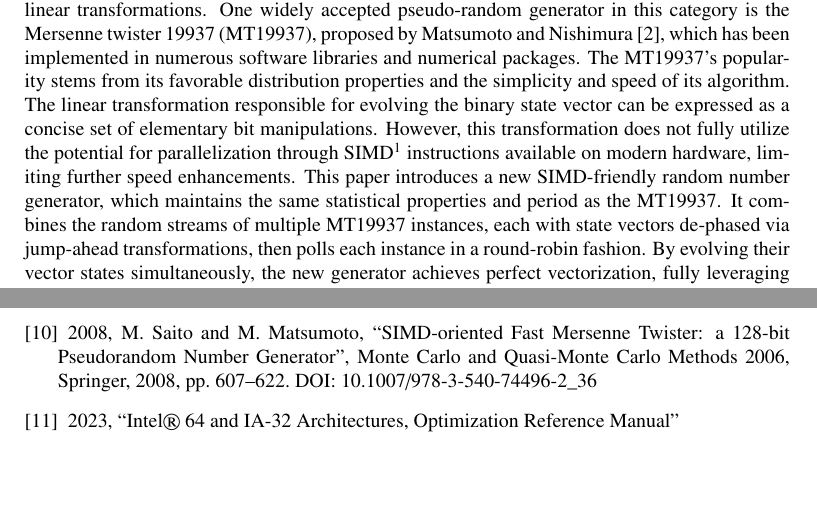
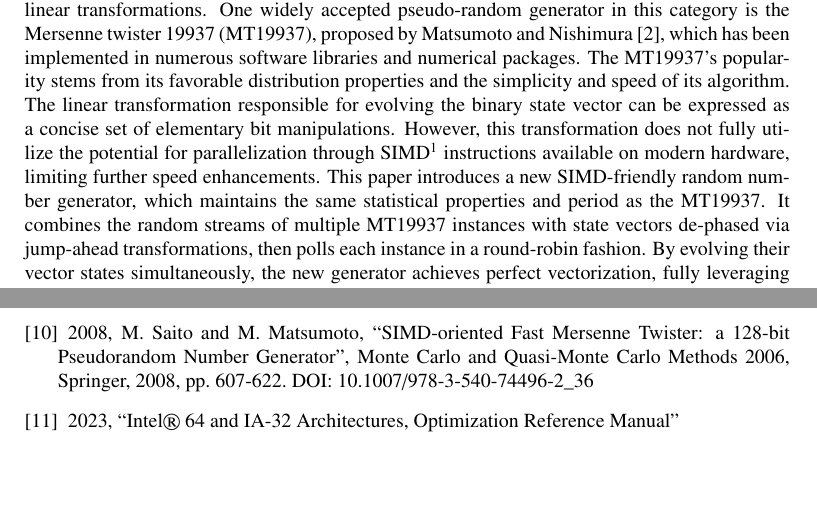
Before and after one commit to fabiocannizzo/VMT19937, a LaTeX paper (doc/main.tex): two parts of pages 1 and 13 of 13, joined at a grey line, cut so that both start at the same text. Compiled offline with pdfLaTeX.

Commit message:
doc: minor correction in text file

```diff
--- a/doc/main.tex
+++ b/doc/main.tex
@@ -105,7 +105,7 @@
 
 \begin{abstract}
 Many simulation applications require the generation of long sequences of pseudo-random numbers. Linear recurrences modulo 2 are commonly used as the fundamental building block for constructing pseudo-random number generators with extended periods and excellent statistical properties. These generators consist of a lengthy binary state vector that evolves iteratively through linear transformations. One widely accepted pseudo-random generator in this category is the Mersenne twister 19937 (MT19937), proposed by Matsumoto and Nishimura \cite{mt19937}, which has been implemented in numerous software libraries and numerical packages. The MT19937's popularity stems from its favorable distribution properties and the simplicity and speed of its algorithm. The linear transformation responsible for evolving the binary state vector can be expressed as a concise set of elementary bit manipulations. However, this transformation does not fully utilize the potential for parallelization through SIMD\footnote{Single Instructions Multiple Data} instructions available on modern hardware, limiting further speed enhancements.
-This paper introduces a new SIMD-friendly random number generator, which maintains the same statistical properties and period as the MT19937. It combines the random streams of multiple MT19937 instances, each with state vectors de-phased via jump-ahead transformations, then polls each instance in a round-robin fashion. By evolving their vector states simultaneously, the new generator achieves perfect vectorization, fully leveraging on SIMD hardware capabilities. Comprehensive test results demonstrate that the throughput of the new generator scales approximately linearly with the width of the SIMD registers used. This provides significant speed improvements, especially on modern CPUs equipped with larger SIMD registers, and allows for efficient generation of random numbers for various simulation applications.
+This paper introduces a new SIMD-friendly random number generator, which maintains the same statistical properties and period as the MT19937. It combines the random streams of multiple MT19937 instances with state vectors de-phased via jump-ahead transformations, then polls each instance in a round-robin fashion. By evolving their vector states simultaneously, the new generator achieves perfect vectorization, fully leveraging on SIMD hardware capabilities. Comprehensive test results demonstrate that the throughput of the new generator scales approximately linearly with the width of the SIMD registers used. This provides significant speed improvements, especially on modern CPUs equipped with larger SIMD registers, and allows for efficient generation of random numbers for various simulation applications.
 \end{abstract}
 
 \begin{keyword}
@@ -501,7 +501,7 @@ Test have been run on different CPUs. Note that results for some CPUs are not av
 
 \bibitem{jump2} 2008, H. Haramoto, M. Matsumoto, T. Nishimura, F. Panneton, P. L’Ecuyer, ``Efficient Jump Ahead for F2-Linear Random Number Generators'', Informs Journal On Computing, Vol. 20, No. 3, Summer 2008, pp. 385-390
 
-\bibitem{sfmt19937} 2008, M. Saito and M. Matsumoto, ``SIMD-oriented Fast Mersenne Twister: a 128-bit Pseudorandom Number Generator'', Monte Carlo and Quasi-Monte Carlo Methods 2006, Springer, 2008, pp. 607--622. DOI: 10.1007/978-3-540-74496-2\_36
+\bibitem{sfmt19937} 2008, M. Saito and M. Matsumoto, ``SIMD-oriented Fast Mersenne Twister: a 128-bit Pseudorandom Number Generator'', Monte Carlo and Quasi-Monte Carlo Methods 2006, Springer, 2008, pp. 607-622. DOI: 10.1007/978-3-540-74496-2\_36
 
 \bibitem{intel} 2023, ``Intel® 64 and IA-32 Architectures, Optimization Reference Manual''
 
```
